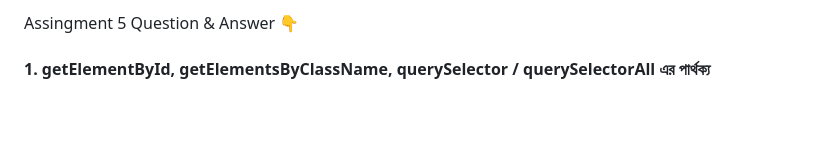
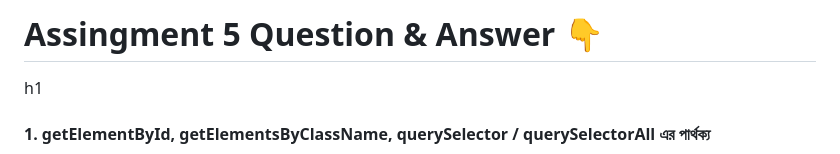
Before and after one commit to sumonmiaofc/assignment5, a Markdown page: README.md, the part around the change. Rendered like a GitHub page; blank space fills up the shorter version.

```diff
--- a/README.md
+++ b/README.md
@@ -1,4 +1,4 @@
-Assingment 5 Question & Answer 👇
+<h1>Assingment 5 Question & Answer 👇</h1>h1
 
 <h4>1. getElementById, getElementsByClassName, querySelector / querySelectorAll এর পার্থক্য</h4>
 
```
